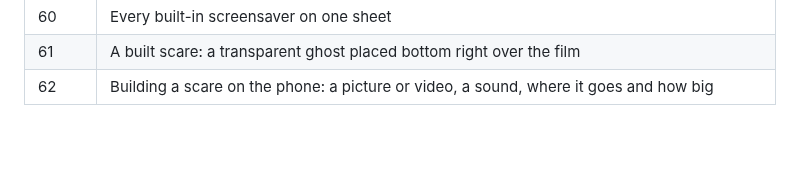
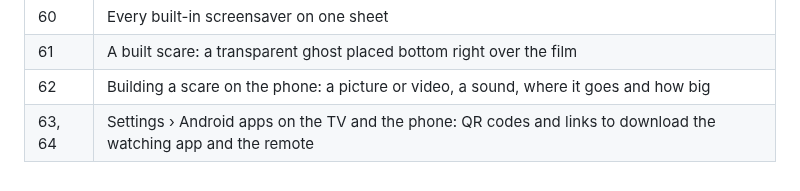
Before and after one commit to gazoscalvertos/UltimateTV, a Markdown page: docs/screenshots/README.md, the part around the change. GitHub-like rendering; blank space fills up the shorter version.

```diff
--- a/docs/screenshots/README.md
+++ b/docs/screenshots/README.md
@@ -45,3 +45,4 @@ Captured from the demo Hub (`DEMO=1`) in headless Chromium at 1920×1080, driven
 | 60 | Every built-in screensaver on one sheet |
 | 61 | A built scare: a transparent ghost placed bottom right over the film |
 | 62 | Building a scare on the phone: a picture or video, a sound, where it goes and how big |
+| 63, 64 | Settings › Android apps on the TV and the phone: QR codes and links to download the watching app and the remote |
```
Also changed, not shown: CHANGELOG.md (+3 -0 lines), docs/screenshots/63-settings-android-apps.png (added), docs/screenshots/64-phone-android-apps.png (added), 6 other files.
